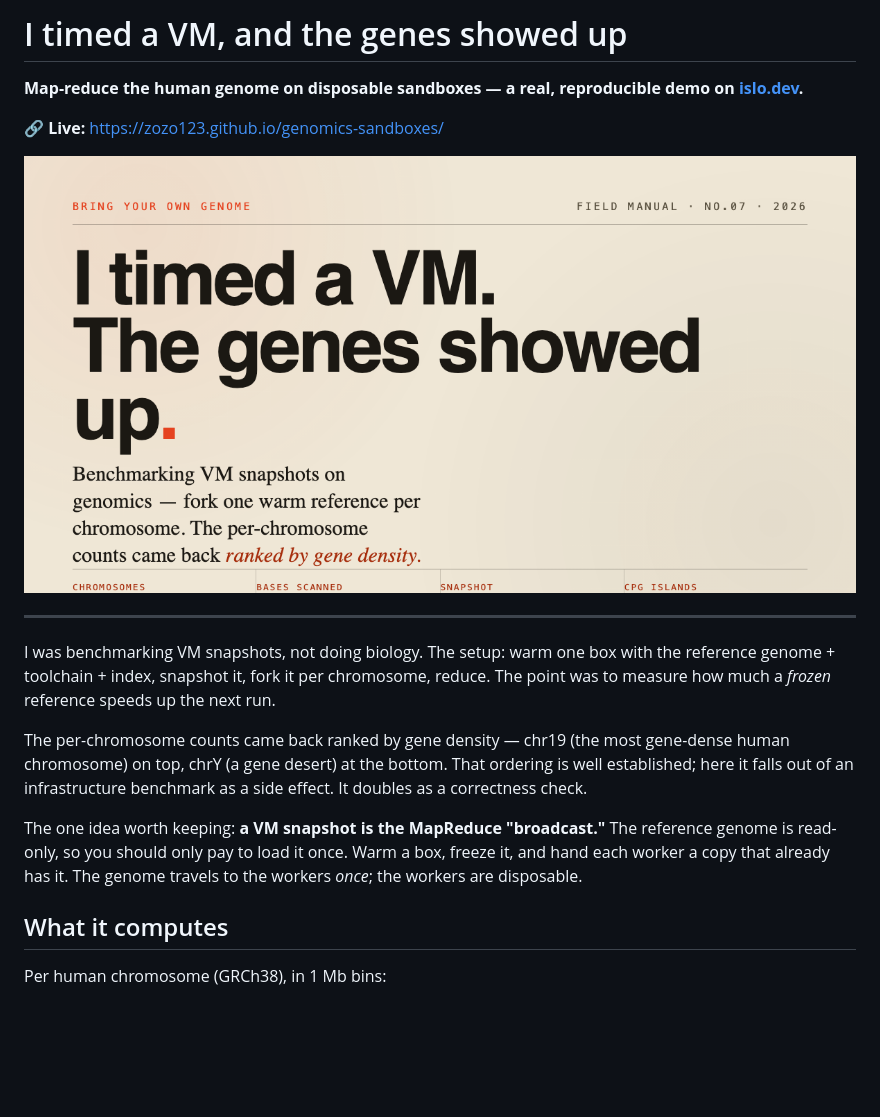
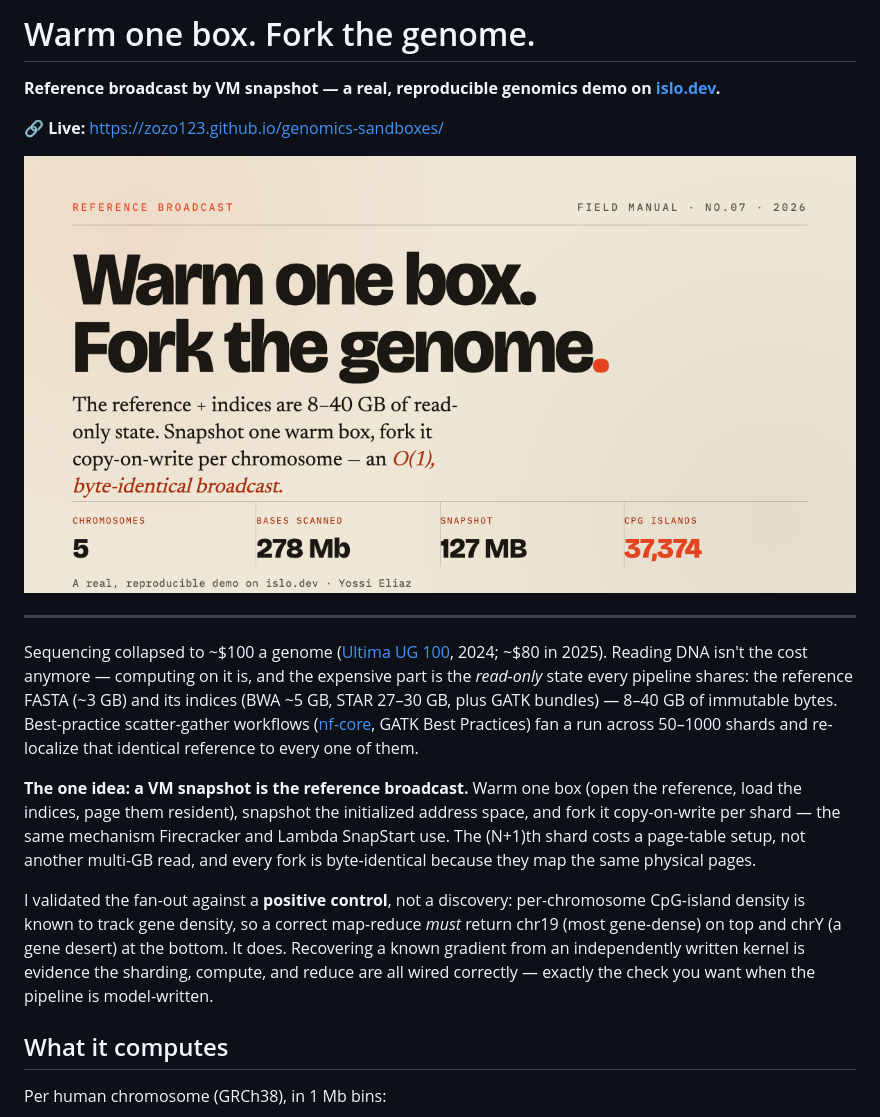
Before and after one commit to zozo123/genomics-sandboxes, a Markdown page: README.md, the part around one of its changes. Drawn GitHub-style; pictures changed too: og.png; blank space fills up the shorter version.

```diff
--- a/README.md
+++ b/README.md
@@ -1,6 +1,6 @@
-# I timed a VM, and the genes showed up
+# Warm one box. Fork the genome.
 
-**Map-reduce the human genome on disposable sandboxes — a real, reproducible demo on [islo.dev](https://islo.dev).**
+**Reference broadcast by VM snapshot — a real, reproducible genomics demo on [islo.dev](https://islo.dev).**
 
 🔗 **Live:** https://zozo123.github.io/genomics-sandboxes/
 
@@ -8,18 +8,24 @@
 
 ---
 
-I was benchmarking VM snapshots, not doing biology. The setup: warm one box with the
-reference genome + toolchain + index, snapshot it, fork it per chromosome, reduce. The point
-was to measure how much a *frozen* reference speeds up the next run.
+Sequencing collapsed to ~$100 a genome ([Ultima UG 100](https://www.statnews.com/2024/01/30/ultima-genomics-dna-sequencing-100-dollars/), 2024; ~$80 in 2025).
+Reading DNA isn't the cost anymore — computing on it is, and the expensive part is the
+*read-only* state every pipeline shares: the reference FASTA (~3 GB) and its indices (BWA ~5 GB,
+STAR 27–30 GB, plus GATK bundles) — 8–40 GB of immutable bytes. Best-practice scatter-gather
+workflows ([nf-core](https://pubmed.ncbi.nlm.nih.gov/32055031/), GATK Best Practices) fan a run
+across 50–1000 shards and re-localize that identical reference to every one of them.
 
-The per-chromosome counts came back ranked by gene density — chr19 (the most gene-dense human
-chromosome) on top, chrY (a gene desert) at the bottom. That ordering is well established; here
-it falls out of an infrastructure benchmark as a side effect. It doubles as a correctness check.
+**The one idea: a VM snapshot is the reference broadcast.** Warm one box (open the reference,
+load the indices, page them resident), snapshot the initialized address space, and fork it
+copy-on-write per shard — the same mechanism Firecracker and Lambda SnapStart use. The (N+1)th
+shard costs a page-table setup, not another multi-GB read, and every fork is byte-identical
+because they map the same physical pages.
 
-The one idea worth keeping: **a VM snapshot is the MapReduce "broadcast."** The reference genome
-is read-only, so you should only pay to load it once. Warm a box, freeze it, and hand each
-worker a copy that already has it. The genome travels to the workers *once*; the workers are
-disposable.
+I validated the fan-out against a **positive control**, not a discovery: per-chromosome
+CpG-island density is known to track gene density, so a correct map-reduce *must* return chr19
+(most gene-dense) on top and chrY (a gene desert) at the bottom. It does. Recovering a known
+gradient from an independently written kernel is evidence the sharding, compute, and reduce are
+all wired correctly — exactly the check you want when the pipeline is model-written.
 
 ## What it computes
 
```
Also changed, not shown: other parts of README.md (+1 -1 lines), HN.md (+24 -38 lines), 2 other files.
